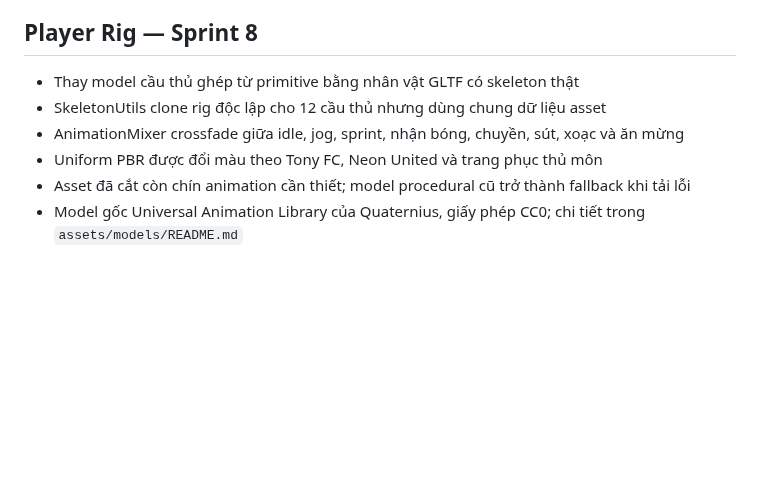
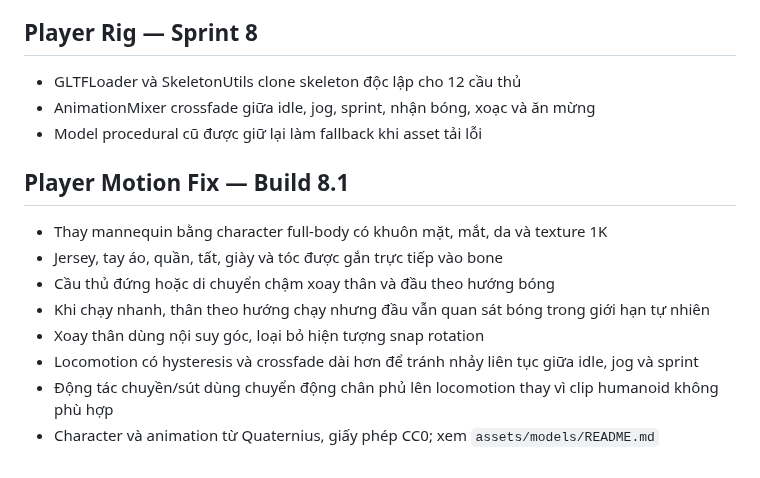
Before and after one commit to hungtvb/-tony-football, a Markdown page: README.md, the part around the change. Drawn GitHub-style; blank space fills up the shorter version.

Commit message:
Ship Player Motion Fix 8.1

```diff
--- a/README.md
+++ b/README.md
@@ -115,9 +115,17 @@ Game dùng Three.js WebGL với chế độ Canvas 2D dự phòng, Web Audio API
 
 ## Player Rig — Sprint 8
 
-- Thay model cầu thủ ghép từ primitive bằng nhân vật GLTF có skeleton thật
-- SkeletonUtils clone rig độc lập cho 12 cầu thủ nhưng dùng chung dữ liệu asset
-- AnimationMixer crossfade giữa idle, jog, sprint, nhận bóng, chuyền, sút, xoạc và ăn mừng
-- Uniform PBR được đổi màu theo Tony FC, Neon United và trang phục thủ môn
-- Asset đã cắt còn chín animation cần thiết; model procedural cũ trở thành fallback khi tải lỗi
-- Model gốc Universal Animation Library của Quaternius, giấy phép CC0; chi tiết trong `assets/models/README.md`
+- GLTFLoader và SkeletonUtils clone skeleton độc lập cho 12 cầu thủ
+- AnimationMixer crossfade giữa idle, jog, sprint, nhận bóng, xoạc và ăn mừng
+- Model procedural cũ được giữ lại làm fallback khi asset tải lỗi
+
+## Player Motion Fix — Build 8.1
+
+- Thay mannequin bằng character full-body có khuôn mặt, mắt, da và texture 1K
+- Jersey, tay áo, quần, tất, giày và tóc được gắn trực tiếp vào bone
+- Cầu thủ đứng hoặc di chuyển chậm xoay thân và đầu theo hướng bóng
+- Khi chạy nhanh, thân theo hướng chạy nhưng đầu vẫn quan sát bóng trong giới hạn tự nhiên
+- Xoay thân dùng nội suy góc, loại bỏ hiện tượng snap rotation
+- Locomotion có hysteresis và crossfade dài hơn để tránh nhảy liên tục giữa idle, jog và sprint
+- Động tác chuyền/sút dùng chuyển động chân phủ lên locomotion thay vì clip humanoid không phù hợp
+- Character và animation từ Quaternius, giấy phép CC0; xem `assets/models/README.md`
```
